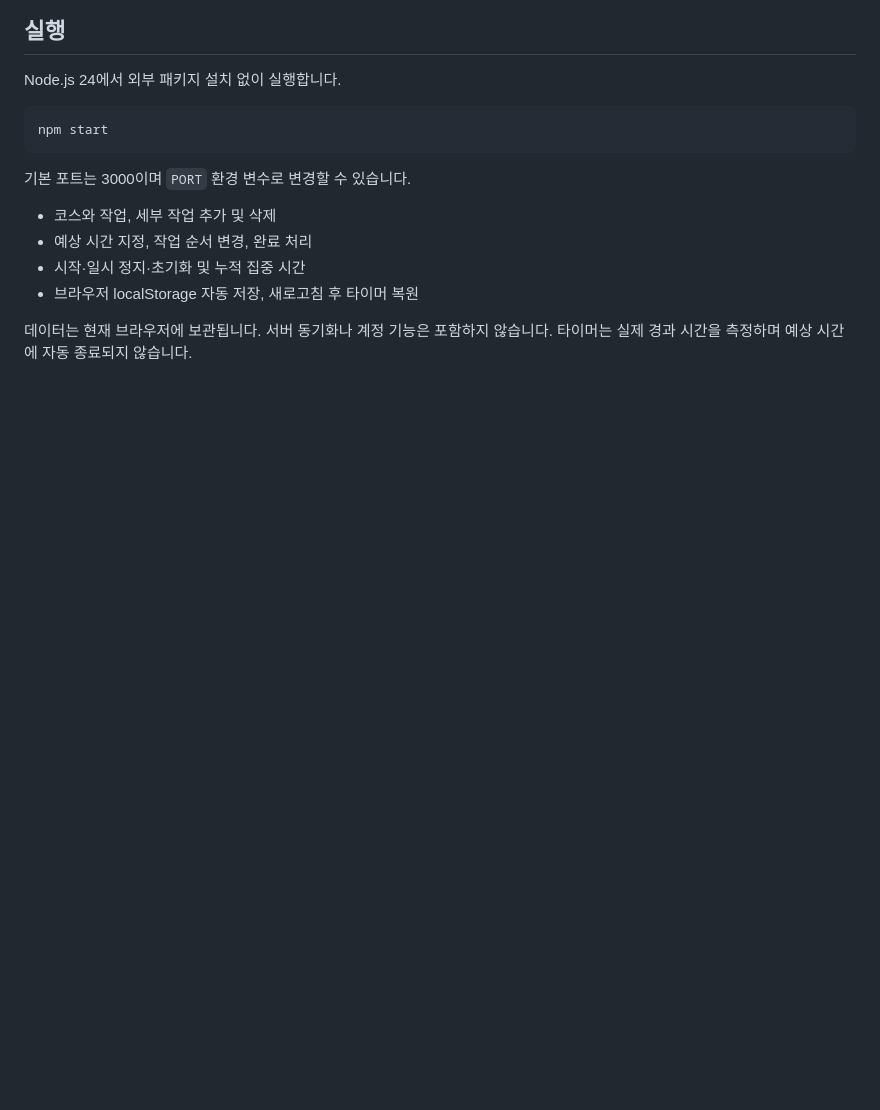
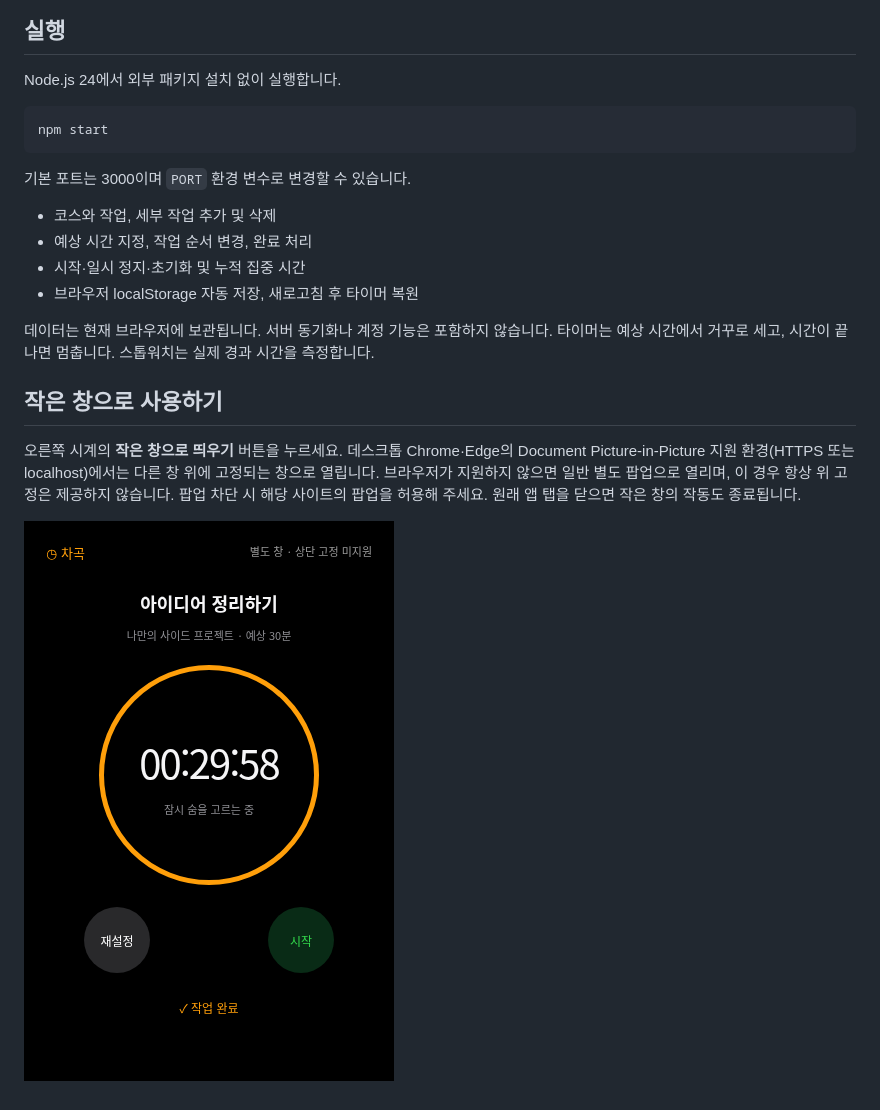
Before and after one commit to jeongseul1116/new_time, a Markdown page: README.md, the part around the change. Drawn GitHub-style; pictures changed too: screenshots/chagok-floating.png (added); blank space fills up the shorter version.

Commit message:
Add Apple Clock inspired theme and floating focus window

```diff
--- a/README.md
+++ b/README.md
@@ -28,4 +28,10 @@ npm start
 - 시작·일시 정지·초기화 및 누적 집중 시간
 - 브라우저 localStorage 자동 저장, 새로고침 후 타이머 복원
 
-데이터는 현재 브라우저에 보관됩니다. 서버 동기화나 계정 기능은 포함하지 않습니다. 타이머는 실제 경과 시간을 측정하며 예상 시간에 자동 종료되지 않습니다.
+데이터는 현재 브라우저에 보관됩니다. 서버 동기화나 계정 기능은 포함하지 않습니다. 타이머는 예상 시간에서 거꾸로 세고, 시간이 끝나면 멈춥니다. 스톱워치는 실제 경과 시간을 측정합니다.
+
+## 작은 창으로 사용하기
+
+오른쪽 시계의 **작은 창으로 띄우기** 버튼을 누르세요. 데스크톱 Chrome·Edge의 Document Picture-in-Picture 지원 환경(HTTPS 또는 localhost)에서는 다른 창 위에 고정되는 창으로 열립니다. 브라우저가 지원하지 않으면 일반 별도 팝업으로 열리며, 이 경우 항상 위 고정은 제공하지 않습니다. 팝업 차단 시 해당 사이트의 팝업을 허용해 주세요. 원래 앱 탭을 닫으면 작은 창의 작동도 종료됩니다.
+
+![작은 시계 창](screenshots/chagok-floating.png)
```
Also changed, not shown: screenshots/chagok-desktop.png, screenshots/chagok-mobile.png, 3 other files.
